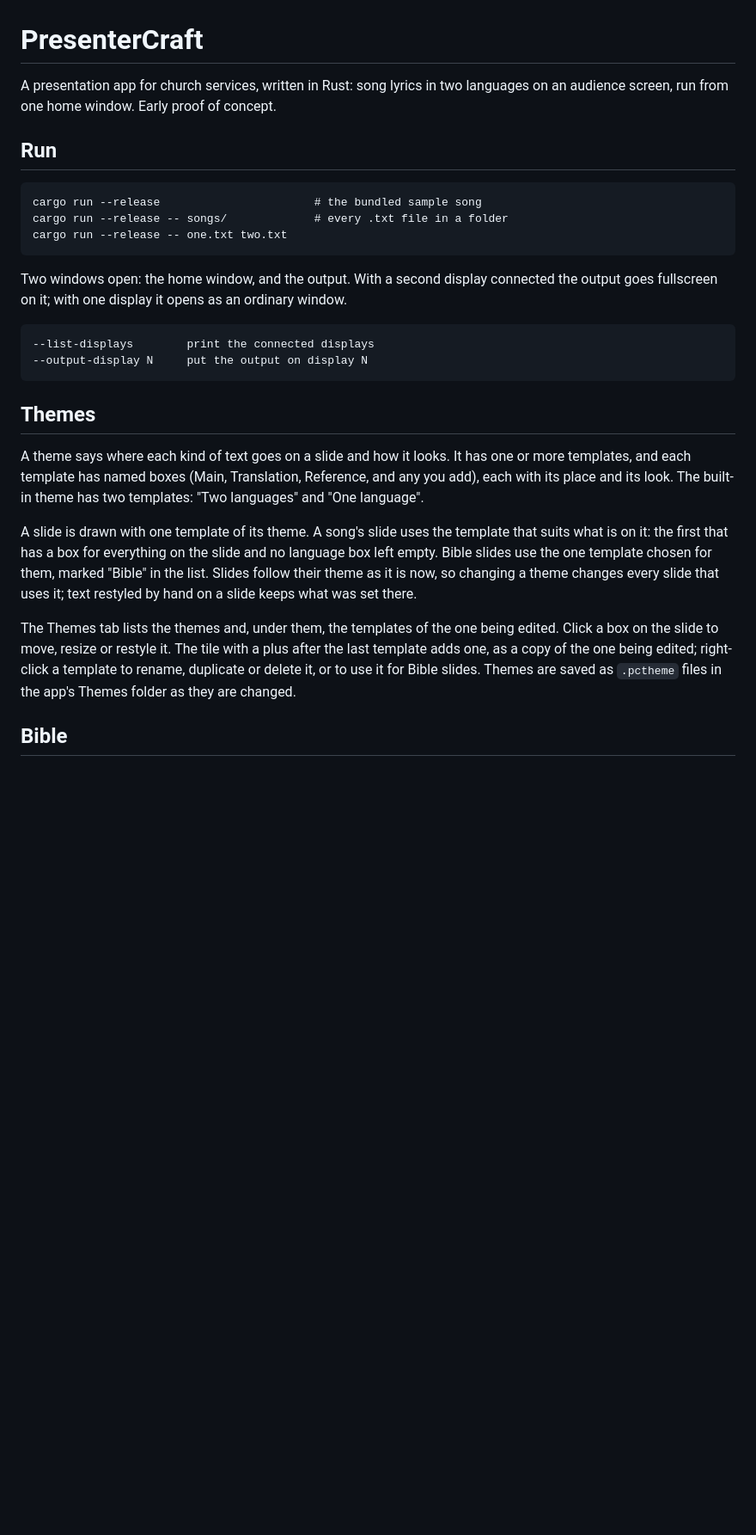
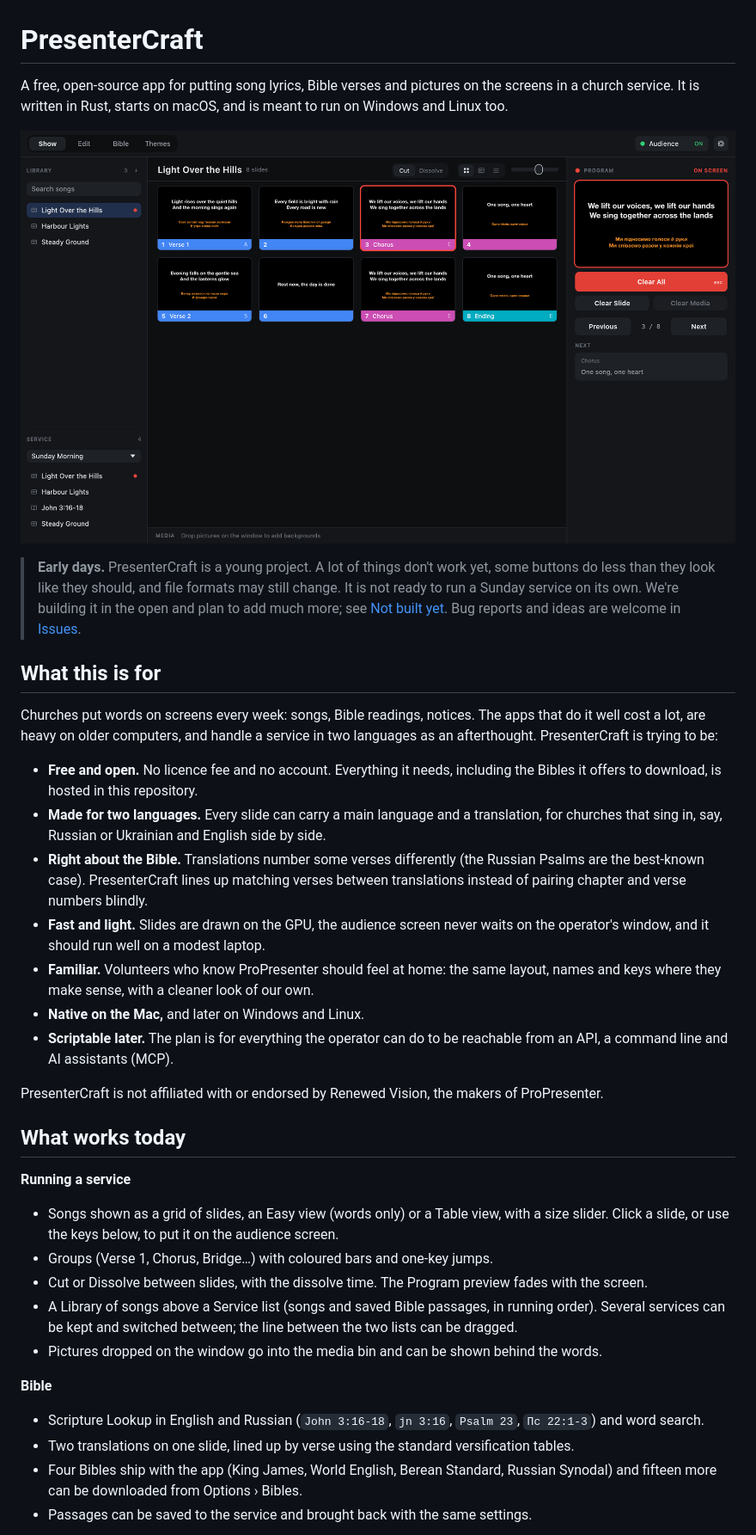
Before and after one commit to esraell/PresenterCraft, a Markdown page: README.md, the part around one of its changes. Shown at 86% size. Rendered like a GitHub page; pictures changed too: docs/images/home.png (added); blank space fills up the shorter version.

```diff
--- a/README.md
+++ b/README.md
@@ -1,38 +1,59 @@
 # PresenterCraft
 
-A presentation app for church services, written in Rust: song lyrics in two languages on an
-audience screen, run from one home window. Early proof of concept.
+A free, open-source app for putting song lyrics, Bible verses and pictures on the screens in a
+church service. It is written in Rust, starts on macOS, and is meant to run on Windows and Linux
+too.
 
-## Run
+![The Show view: a song's slides, the service, and what is on the audience screen](docs/images/home.png)
 
-    cargo run --release                       # the bundled sample song
-    cargo run --release -- songs/             # every .txt file in a folder
-    cargo run --release -- one.txt two.txt
+> **Early days.** PresenterCraft is a young project. A lot of things don't work yet, some
+> buttons do less than they look like they should, and file formats may still change. It is
+> not ready to run a Sunday service on its own. We're building it in the open and plan to add
+> much more; see [Not built yet](#not-built-yet). Bug reports and ideas are welcome in
+> [Issues](https://github.com/esraell/PresenterCraft/issues).
 
-Two windows open: the home window, and the output. With a second display connected the output
-goes fullscreen on it; with one display it opens as an ordinary window.
+## What this is for
 
-    --list-displays        print the connected displays
-    --output-display N     put the output on display N
+Churches put words on screens every week: songs, Bible readings, notices. The apps that do it
+well cost a lot, are heavy on older computers, and handle a service in two languages as an
+afterthought. PresenterCraft is trying to be:
 
-## Themes
+- **Free and open.** No licence fee and no account. Everything it needs, including the Bibles
+  it offers to download, is hosted in this repository.
+- **Made for two languages.** Every slide can carry a main language and a translation, for
+  churches that sing in, say, Russian or Ukrainian and English side by side.
+- **Right about the Bible.** Translations number some verses differently (the Russian Psalms
+  are the best-known case). PresenterCraft lines up matching verses between translations
+  instead of pairing chapter and verse numbers blindly.
+- **Fast and light.** Slides are drawn on the GPU, the audience screen never waits on the
+  operator's window, and it should run well on a modest laptop.
+- **Familiar.** Volunteers who know ProPresenter should feel at home: the same layout, names
+  and keys where they make sense, with a cleaner look of our own.
+- **Native on the Mac,** and later on Windows and Linux.
+- **Scriptable later.** The plan is for everything the operator can do to be reachable from
+  an API, a command line and AI assistants (MCP).
 
-A theme says where each kind of text goes on a slide and how it looks. It has one or more
-templates, and each template has named boxes (Main, Translation, Reference, and any you add),
-each with its place and its look. The built-in theme has two templates: "Two languages" and
-"One language".
+PresenterCraft is not affiliated with or endorsed by Renewed Vision, the makers of
+ProPresenter.
 
-A slide is drawn with one template of its theme. A song's slide uses the template that suits
-what is on it: the first that has a box for everything on the slide and no language box left
-empty. Bible slides use the one template chosen for them, marked "Bible" in the list. Slides
-follow their theme as it is now, so changing a theme changes every slide that uses it; text
-restyled by hand on a slide keeps what was set there.
+## What works today
 
-The Themes tab lists the themes and, under them, the templates of the one being edited. Click a
-box on the slide to move, resize or restyle it. The tile with a plus after the last template
-adds one, as a copy of the one being edited; right-click a template to rename, duplicate or
-delete it, or to use it for Bible slides. Themes are saved as `.pctheme` files in the app's
-Themes folder as they are changed.
+**Running a service**
+- Songs shown as a grid of slides, an Easy view (words only) or a Table view, with a size
+  slider. Click a slide, or use the keys below, to put it on the audience screen.
+- Groups (Verse 1, Chorus, Bridge…) with coloured bars and one-key jumps.
+- Cut or Dissolve between slides, with the dissolve time. The Program preview fades with
+  the screen.
+- A Library of songs above a Service list (songs and saved Bible passages, in running order).
+  Several services can be kept and switched between; the line between the two lists can be
+  dragged.
+- Pictures dropped on the window go into the media bin and can be shown behind the words.
 
-## Bible
+**Bible**
+- Scripture Lookup in English and Russian (`John 3:16-18`, `jn 3:16`, `Psalm 23`,
+  `Пс 22:1-3`) and word search.
+- Two translations on one slide, lined up by verse using the standard versification tables.
+- Four Bibles ship with the app (King James, World English, Berean Standard, Russian Synodal)
+  and fifteen more can be downloaded from Options › Bibles.
+- Passages can be saved to the service and brought back with the same settings.
 
```
Also changed, not shown: other parts of README.md (+90 -62 lines), docs/images/bible.png (added), docs/images/editor.png (added), docs/images/screens.png (added), docs/images/themes.png (added), 1 other file.
